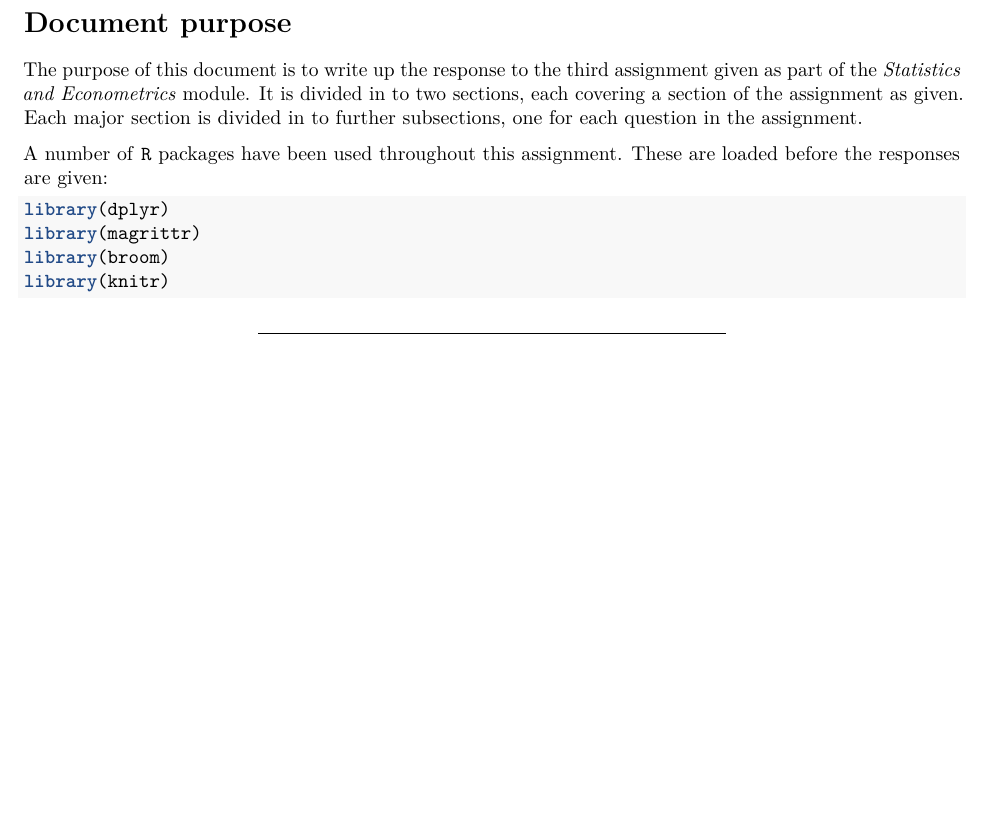
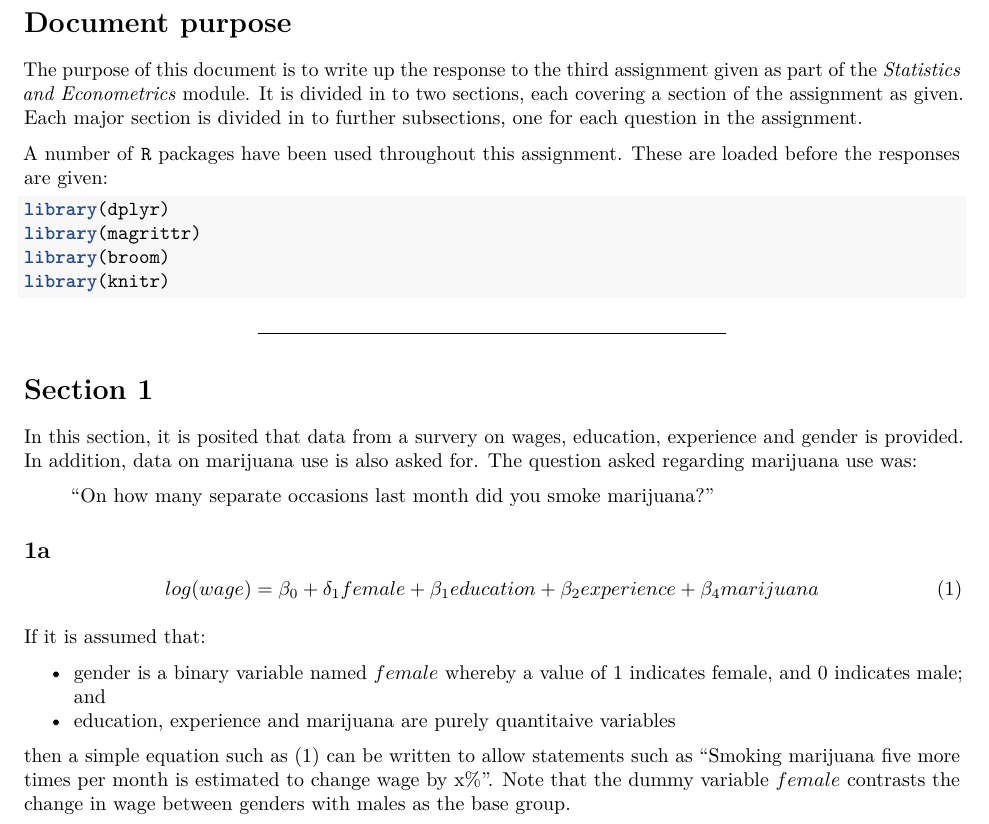
Before and after one commit to Jim89/icl, an R Markdown document (stats_and_econ/homework/hw3/AssignmentThree.Rmd): part of the page, cut so that both start at the same text, the shorter picture padded with empty space. Rendered offline with R 4.5, knitr and Pandoc, then LaTeX, with nearby package versions.

Commit message:
Add response to 1a to homework 3 assignment

````diff
--- a/stats_and_econ/homework/hw3/AssignmentThree.Rmd
+++ b/stats_and_econ/homework/hw3/AssignmentThree.Rmd
@@ -19,3 +19,22 @@ library(knitr)
 ```
 
 ***
+
+# Section 1
+
+In this section, it is posited that data from a survery on wages, education, experience and gender is provided. In addition, data on marijuana use is also asked for. The question asked regarding marijuana use was:
+
+> "On how many separate occasions last month did you smoke marijuana?"
+
+## 1a
+
+\begin{equation} \label{eq:1a}
+log(wage) = \beta_0 + \delta_1 female + \beta_1 education + \beta_2 experience + \beta_4 marijuana
+\end{equation}
+
+If it is assumed that:
+
+* gender is a binary variable named $female$ whereby a value of $1$ indicates female, and $0$ indicates male; and
+* education, experience and marijuana are purely quantitaive variables
+
+then a simple equation such as \eqref{eq:1a} can be written to allow statements such as "Smoking marijuana five more times per month is estimated to change wage by x%". Note that the dummy variable $female$ contrasts the change in wage between genders with males as the base group.
````
